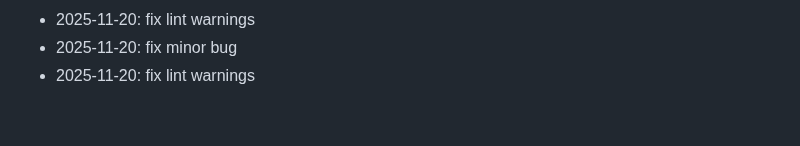
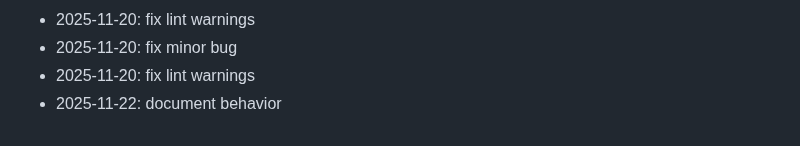
Before and after one commit to marinez01/dusk-raiders, a Markdown page: README.md, the part around the change. Drawn GitHub-style.

Commit message:
document behavior

```diff
--- a/README.md
+++ b/README.md
@@ -257,3 +257,4 @@ npx hardhat compile
 - 2025-11-20: fix lint warnings
 - 2025-11-20: fix minor bug
 - 2025-11-20: fix lint warnings
+- 2025-11-22: document behavior
```
